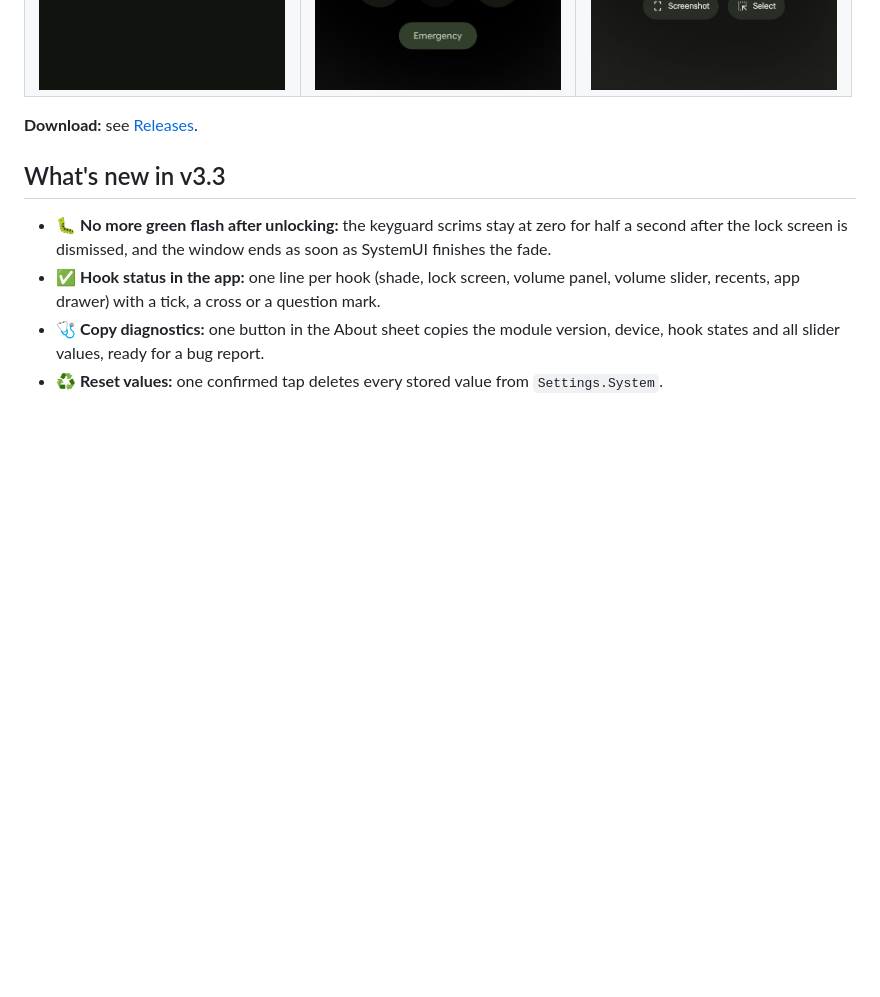
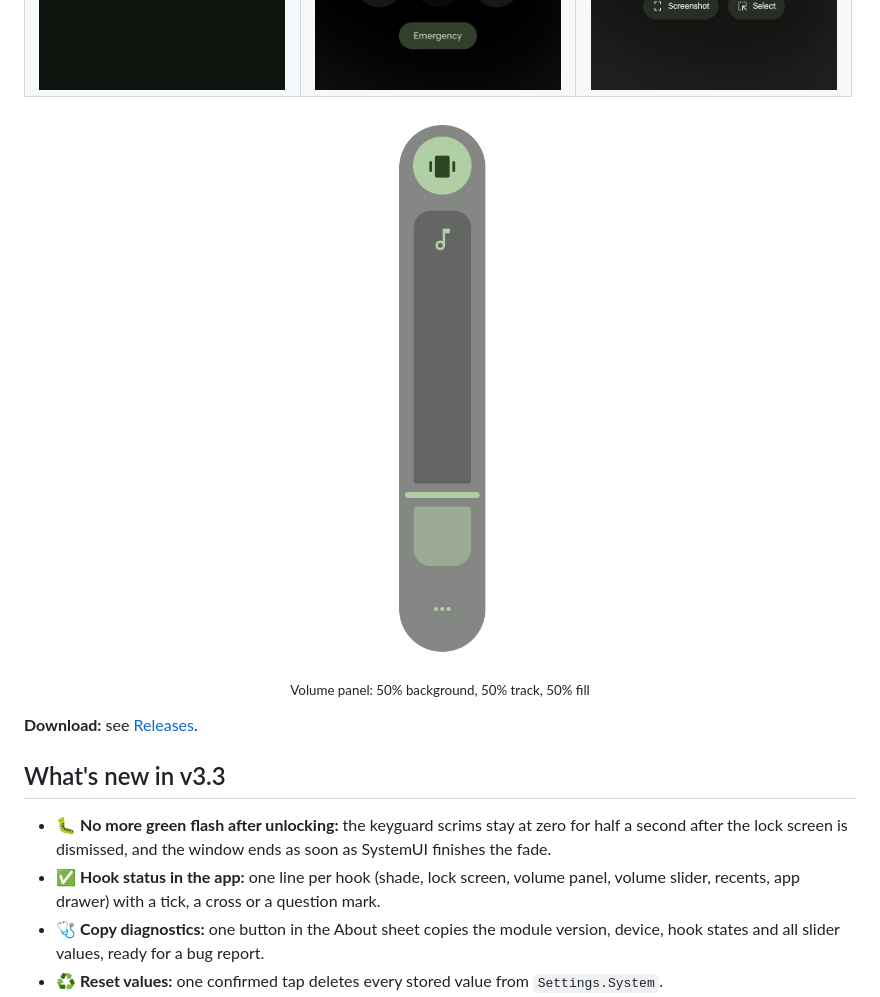
Before and after one commit to mazepaa/ShadeAlpha, a Markdown page: README.md, the part around one of its changes. Rendered like a GitHub page; pictures changed too: screenshots/vol_50-50-50.jpg (added); blank space fills up the shorter version.

```diff
--- a/README.md
+++ b/README.md
@@ -18,6 +18,12 @@ An LSPosed module that makes the notification shade, the **recents screen**, the
     <td width="33%" align="center" valign="middle"><img src="screenshots/rec0_en.jpg" width="100%" /></td>
   </tr>
 </table>
+
+<p align="center">
+  <img src="screenshots/vol_50-50-50.jpg" width="18%" />
+  <br />
+  <sub>Volume panel: 50% background, 50% track, 50% fill</sub>
+</p>
 
 **Download:** see [Releases](https://github.com/mazepaa/ShadeAlpha/releases).
 
```
Also changed, not shown: other parts of README.md (+6 -0 lines).
